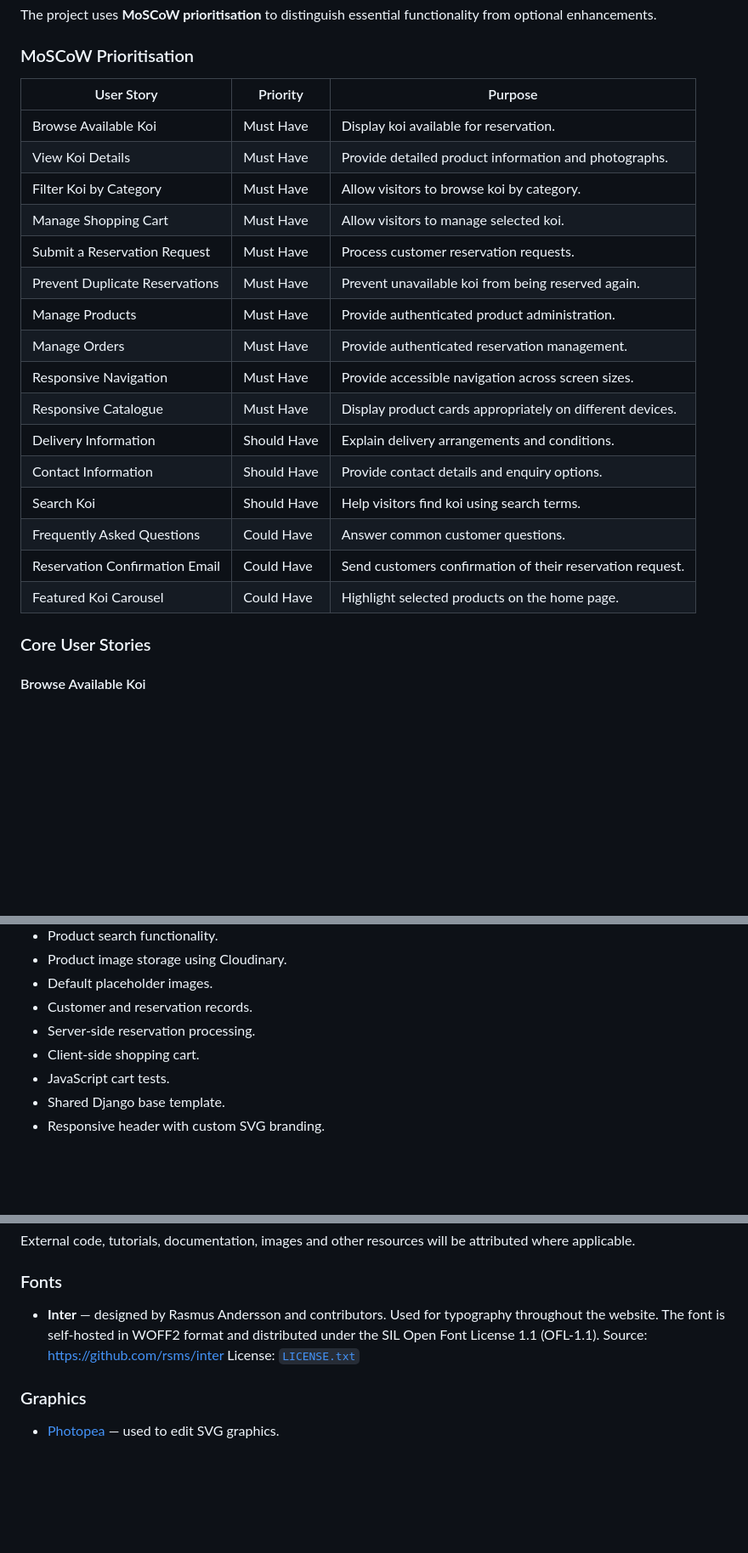
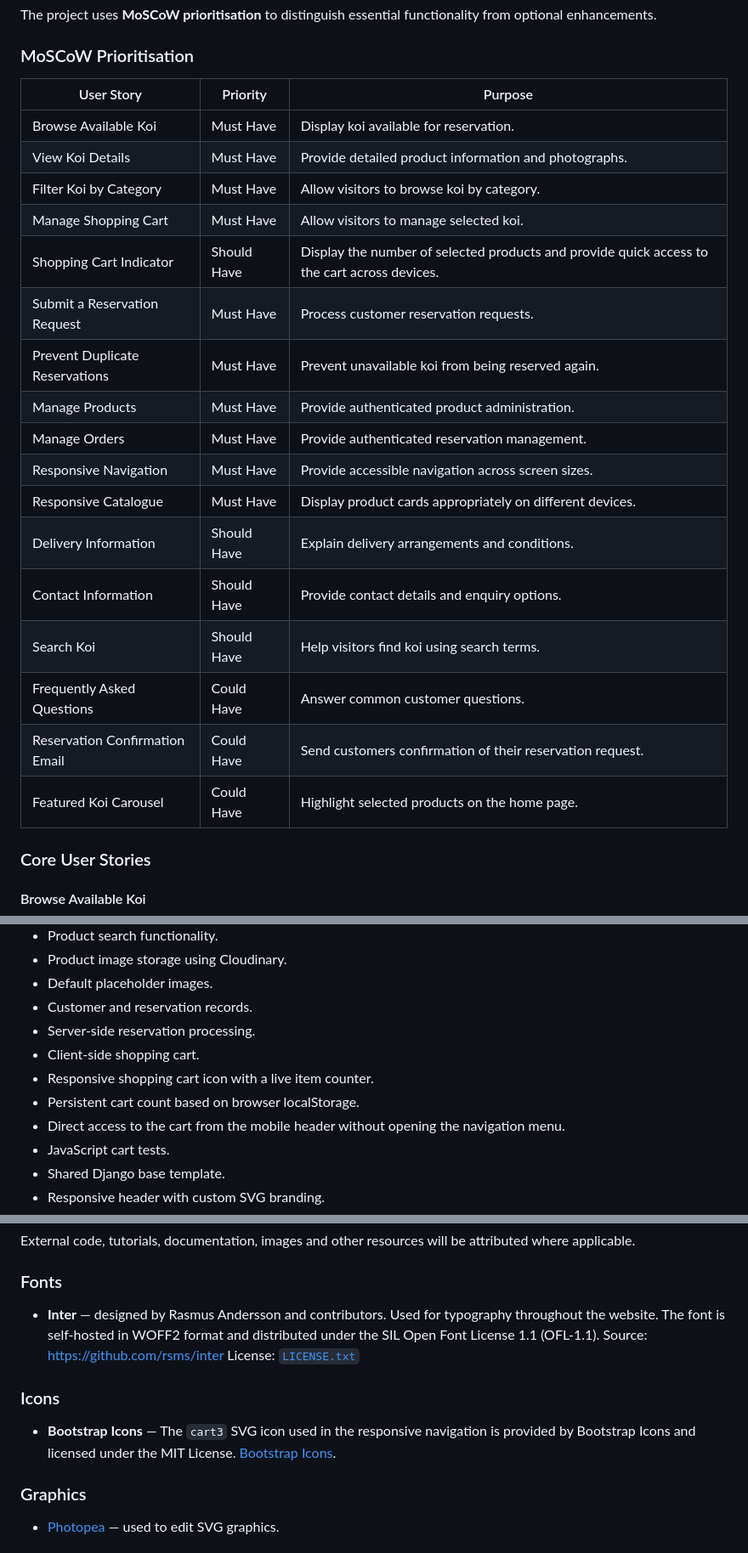
Before and after one commit to ShvetsViktor/koi-4-sale, a Markdown page: README.md, 3 parts joined by grey strips. Shown at 85% size. Rendered like a GitHub page; blank space fills up the shorter version.

```diff
--- a/README.md
+++ b/README.md
@@ -147,24 +147,25 @@ The project uses **MoSCoW prioritisation** to distinguish essential functionalit
 
 ### MoSCoW Prioritisation
 
-| User Story                     | Priority    | Purpose                                                   |
-| ------------------------------ | ----------- | --------------------------------------------------------- |
-| Browse Available Koi           | Must Have   | Display koi available for reservation.                    |
-| View Koi Details               | Must Have   | Provide detailed product information and photographs.     |
-| Filter Koi by Category         | Must Have   | Allow visitors to browse koi by category.                 |
-| Manage Shopping Cart           | Must Have   | Allow visitors to manage selected koi.                    |
-| Submit a Reservation Request   | Must Have   | Process customer reservation requests.                    |
-| Prevent Duplicate Reservations | Must Have   | Prevent unavailable koi from being reserved again.        |
-| Manage Products                | Must Have   | Provide authenticated product administration.             |
-| Manage Orders                  | Must Have   | Provide authenticated reservation management.             |
-| Responsive Navigation          | Must Have   | Provide accessible navigation across screen sizes.        |
-| Responsive Catalogue           | Must Have   | Display product cards appropriately on different devices. |
-| Delivery Information           | Should Have | Explain delivery arrangements and conditions.             |
-| Contact Information            | Should Have | Provide contact details and enquiry options.              |
-| Search Koi                     | Should Have | Help visitors find koi using search terms.                |
-| Frequently Asked Questions     | Could Have  | Answer common customer questions.                         |
-| Reservation Confirmation Email | Could Have  | Send customers confirmation of their reservation request. |
-| Featured Koi Carousel          | Could Have  | Highlight selected products on the home page.             |
+| User Story                     | Priority    | Purpose                                                                                      |
+| ------------------------------ | ----------- | -------------------------------------------------------------------------------------------- |
+| Browse Available Koi           | Must Have   | Display koi available for reservation.                                                       |
+| View Koi Details               | Must Have   | Provide detailed product information and photographs.                                        |
+| Filter Koi by Category         | Must Have   | Allow visitors to browse koi by category.                                                    |
+| Manage Shopping Cart           | Must Have   | Allow visitors to manage selected koi.                                                       |
+| Shopping Cart Indicator        | Should Have | Display the number of selected products and provide quick access to the cart across devices. |
+| Submit a Reservation Request   | Must Have   | Process customer reservation requests.                                                       |
+| Prevent Duplicate Reservations | Must Have   | Prevent unavailable koi from being reserved again.                                           |
+| Manage Products                | Must Have   | Provide authenticated product administration.                                                |
+| Manage Orders                  | Must Have   | Provide authenticated reservation management.                                                |
+| Responsive Navigation          | Must Have   | Provide accessible navigation across screen sizes.                                           |
+| Responsive Catalogue           | Must Have   | Display product cards appropriately on different devices.                                    |
+| Delivery Information           | Should Have | Explain delivery arrangements and conditions.                                                |
+| Contact Information            | Should Have | Provide contact details and enquiry options.                                                 |
+| Search Koi                     | Should Have | Help visitors find koi using search terms.                                                   |
+| Frequently Asked Questions     | Could Have  | Answer common customer questions.                                                            |
+| Reservation Confirmation Email | Could Have  | Send customers confirmation of their reservation request.                                    |
+| Featured Koi Carousel          | Could Have  | Highlight selected products on the home page.                                                |
 
 ### Core User Stories
 
@@ -909,6 +945,9 @@ This section will be expanded as functionality is implemented and verified.
 - Customer and reservation records.
 - Server-side reservation processing.
 - Client-side shopping cart.
+- Responsive shopping cart icon with a live item counter.
+- Persistent cart count based on browser localStorage.
+- Direct access to the cart from the mobile header without opening the navigation menu.
 - JavaScript cart tests.
 - Shared Django base template.
 - Responsive header with custom SVG branding.
@@ -1406,6 +1445,10 @@ External code, tutorials, documentation, images and other resources will be attr
   Source: https://github.com/rsms/inter
   License: [`LICENSE.txt`](static/fonts/LICENSE.txt)
 
+### Icons
+
+- **Bootstrap Icons** — The `cart3` SVG icon used in the responsive navigation is provided by Bootstrap Icons and licensed under the MIT License. [Bootstrap Icons](https://icons.getbootstrap.com/icons/cart3/).
+
 ### Graphics
 
 - [Photopea](https://www.photopea.com/) — used to edit SVG graphics.
```
Also changed, not shown: other parts of README.md (+39 -8 lines).
